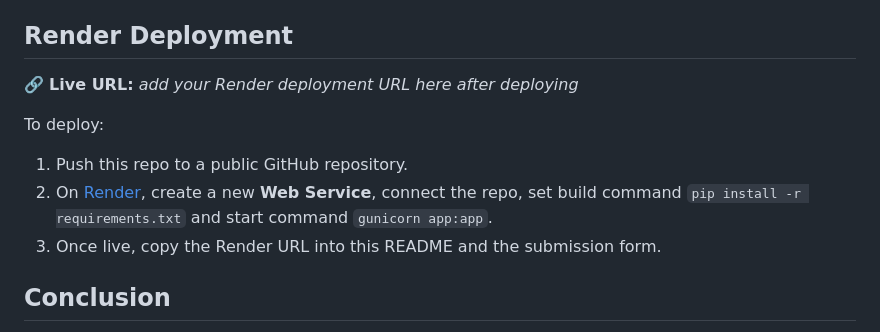
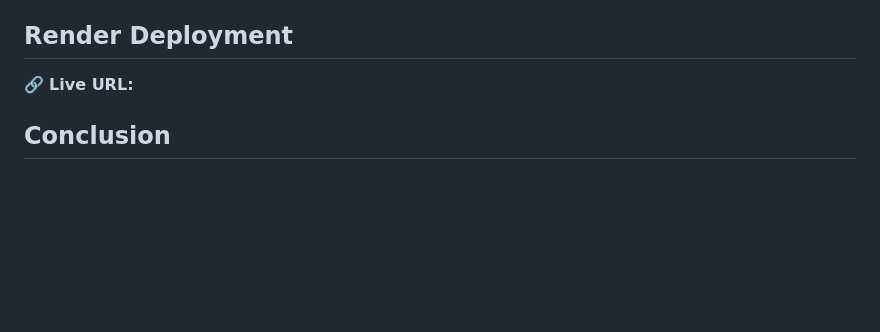
Before and after one commit to palaknarang05/Assignment-10, a Markdown page: README.md, the part around the change. GitHub-like rendering; blank space fills up the shorter version.

```diff
--- a/README.md
+++ b/README.md
@@ -75,14 +75,9 @@ Response:
   production WSGI server (see `Procfile`).
 
 ## Render Deployment
-🔗 **Live URL:** _add your Render deployment URL here after deploying_
+🔗 **Live URL:** _[](https://assignment-10-se7o.onrender.com)_
 
-To deploy:
-1. Push this repo to a public GitHub repository.
-2. On [Render](https://render.com), create a new **Web Service**, connect
-   the repo, set build command `pip install -r requirements.txt` and start
-   command `gunicorn app:app`.
-3. Once live, copy the Render URL into this README and the submission form.
+
 
 ## Conclusion
 The Random Forest model achieved approximately 80% accuracy in predicting
```
